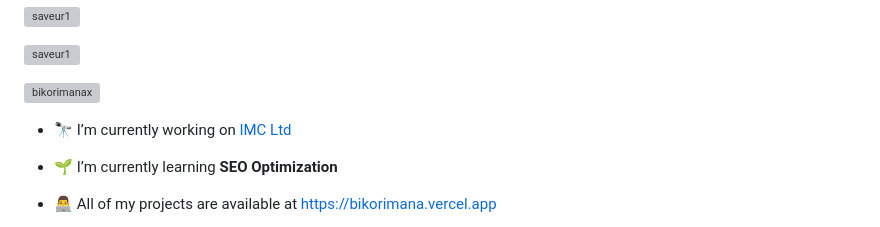
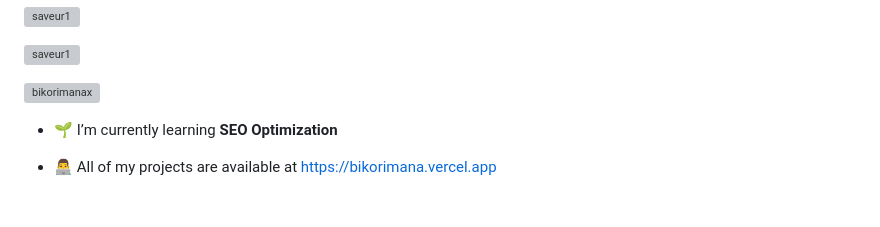
Before and after one commit to saveur1/saveur1, a Markdown page: README.md, the part around the change. GitHub-like rendering; blank space fills up the shorter version; grey boxes are pictures that could not be loaded.

```diff
--- a/README.md
+++ b/README.md
@@ -6,8 +6,6 @@
 <p align="left"> <a href="https://github.com/ryo-ma/github-profile-trophy"><img src="https://github-profile-trophy.vercel.app/?username=saveur1" alt="saveur1" /></a> </p>
 
 <p align="left"> <a href="https://twitter.com/bikorimanax" target="blank"><img src="https://img.shields.io/twitter/follow/bikorimanax?logo=twitter&style=for-the-badge" alt="bikorimanax" /></a> </p>
-
-- 🔭 I’m currently working on [IMC Ltd](https://imc.rw)
 
 - 🌱 I’m currently learning **SEO Optimization**
 
```
